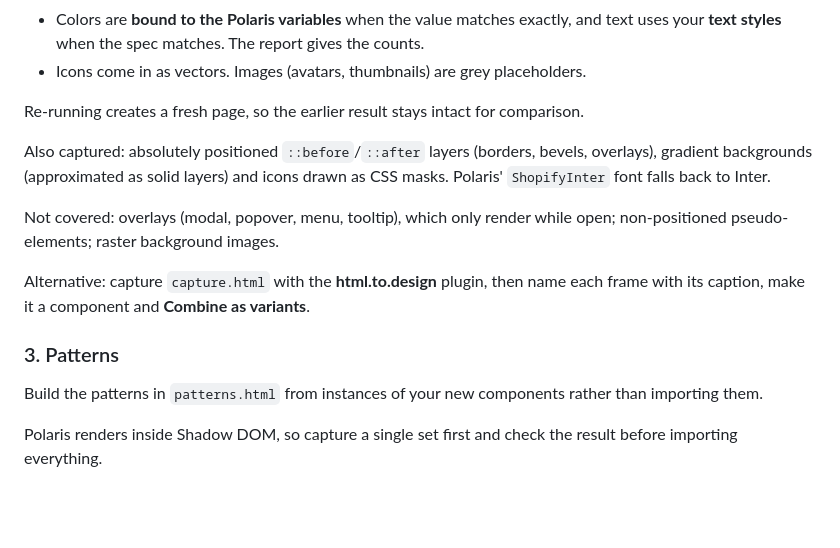
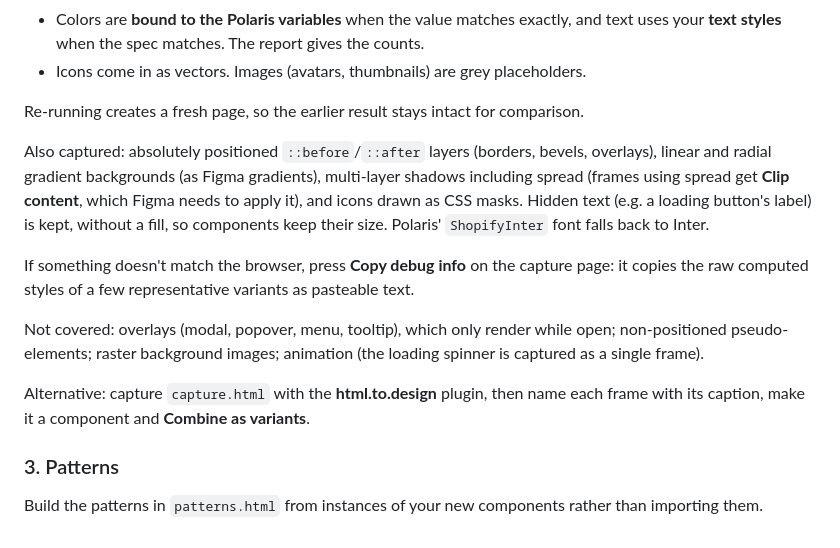
Before and after one commit to narayan310/polaris-components-test, a Markdown page: README.md, the part around the change. Rendered like a GitHub page; blank space fills up the shorter version.

Commit message:
README: document gradients, spread, hidden text and the debug tool
Co-Authored-By: Claude Opus 5.5 <noreply@anthropic.com>
Claude-Session: https://claude.ai/code/session_019HLgzyiEd9BcSdK52ZVYnU

```diff
--- a/README.md
+++ b/README.md
@@ -58,14 +58,14 @@ The plugin creates a new page with 24 component sets (169 variants):
 
 Re-running creates a fresh page, so the earlier result stays intact for comparison.
 
-Also captured: absolutely positioned `::before`/`::after` layers (borders, bevels, overlays), gradient backgrounds (approximated as solid layers) and icons drawn as CSS masks. Polaris' `ShopifyInter` font falls back to Inter.
+Also captured: absolutely positioned `::before`/`::after` layers (borders, bevels, overlays), linear and radial gradient backgrounds (as Figma gradients), multi-layer shadows including spread (frames using spread get **Clip content**, which Figma needs to apply it), and icons drawn as CSS masks. Hidden text (e.g. a loading button's label) is kept, without a fill, so components keep their size. Polaris' `ShopifyInter` font falls back to Inter.
 
-Not covered: overlays (modal, popover, menu, tooltip), which only render while open; non-positioned pseudo-elements; raster background images.
+If something doesn't match the browser, press **Copy debug info** on the capture page: it copies the raw computed styles of a few representative variants as pasteable text.
+
+Not covered: overlays (modal, popover, menu, tooltip), which only render while open; non-positioned pseudo-elements; raster background images; animation (the loading spinner is captured as a single frame).
 
 Alternative: capture `capture.html` with the **html.to.design** plugin, then name each frame with its caption, make it a component and **Combine as variants**.
 
 ### 3. Patterns
 
 Build the patterns in `patterns.html` from instances of your new components rather than importing them.
-
-Polaris renders inside Shadow DOM, so capture a single set first and check the result before importing everything.
```
